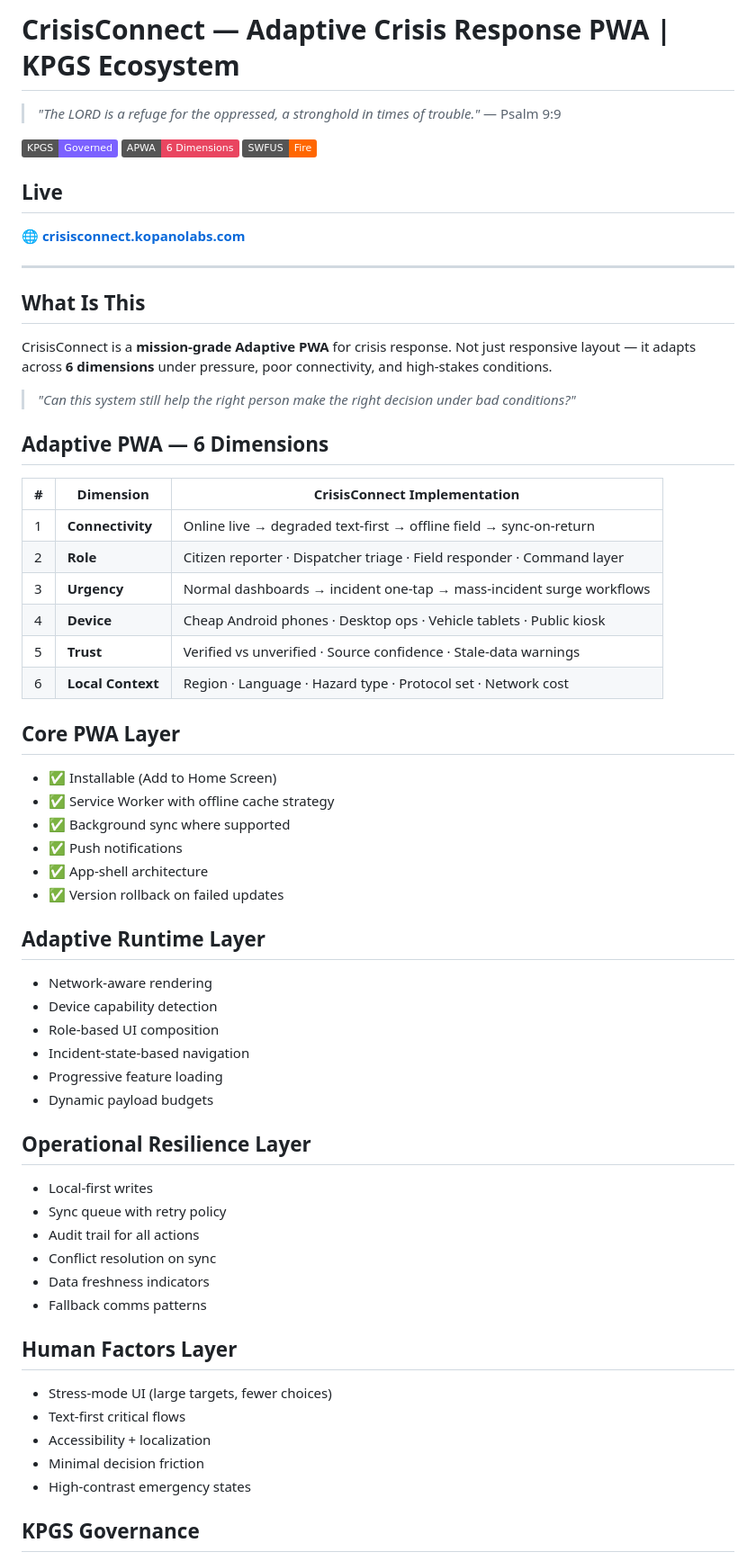
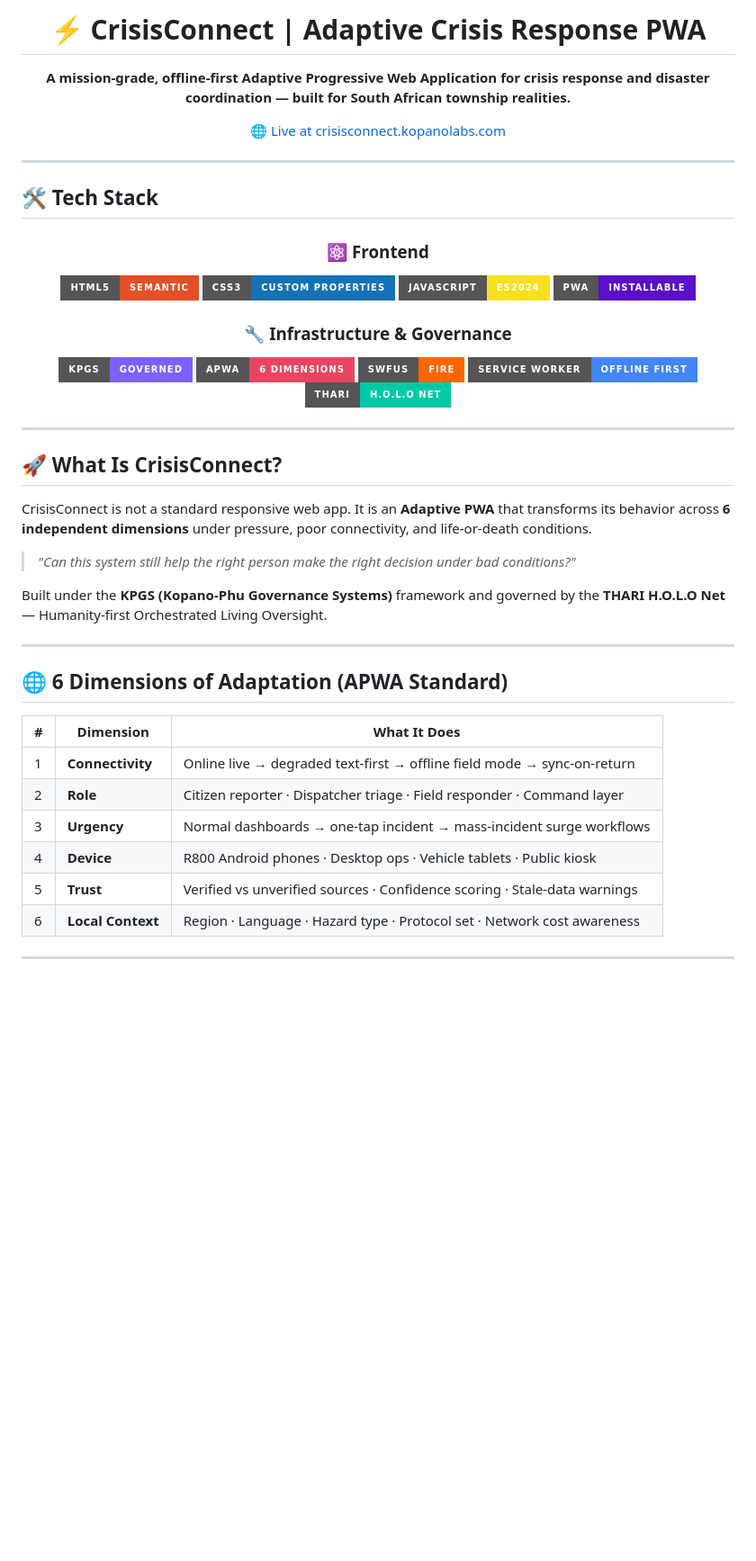
Before and after one commit to Kopano-Labs/CrisisConnect, a Markdown page: README.md, the part around one of its changes. Shown at 90% size. Drawn GitHub-style; badges without logos; blank space fills up the shorter version.

Commit message:
docs: Professional README — Bookit standard with badges, 6-dimension APWA table, features, architecture, ecosystem mesh. Jesus is King.

```diff
--- a/README.md
+++ b/README.md
@@ -1,68 +1,52 @@
-# CrisisConnect — Adaptive Crisis Response PWA | KPGS Ecosystem
-
-> _"The LORD is a refuge for the oppressed, a stronghold in times of trouble."_ — Psalm 9:9
-
-[![KPGS](https://img.shields.io/badge/KPGS-Governed-7b61ff)](https://crisisconnect.kopanolabs.com)
-[![APWA](https://img.shields.io/badge/APWA-6_Dimensions-e94560)](https://crisisconnect.kopanolabs.com)
-[![SWFUS](https://img.shields.io/badge/SWFUS-Fire-ff6600)](https://crisisconnect.kopanolabs.com)
-
-## Live
-
-**🌐 [crisisconnect.kopanolabs.com](https://crisisconnect.kopanolabs.com)**
+<div align="center">
+  <h1>⚡ CrisisConnect | Adaptive Crisis Response PWA</h1>
+  <p><strong>A mission-grade, offline-first Adaptive Progressive Web Application for crisis response and disaster coordination — built for South African township realities.</strong></p>
+  <p><a href="https://crisisconnect.kopanolabs.com">🌐 Live at crisisconnect.kopanolabs.com</a></p>
+</div>
 
 ---
 
-## What Is This
+## 🛠️ **Tech Stack**
 
-CrisisConnect is a **mission-grade Adaptive PWA** for crisis response. Not just responsive layout — it adapts across **6 dimensions** under pressure, poor connectivity, and high-stakes conditions.
+<div align="center">
 
-> _"Can this system still help the right person make the right decision under bad conditions?"_
+### ⚛️ Frontend
+![HTML5](https://img.shields.io/badge/HTML5-Semantic-E34F26?style=for-the-badge&logo=html5&logoColor=white)
+![CSS3](https://img.shields.io/badge/CSS3-Custom_Properties-1572B6?style=for-the-badge&logo=css3&logoColor=white)
+![JavaScript](https://img.shields.io/badge/JavaScript-ES2024-F7DF1E?style=for-the-badge&logo=javascript&logoColor=black)
+![PWA](https://img.shields.io/badge/PWA-Installable-5A0FC8?style=for-the-badge&logo=pwa&logoColor=white)
 
-## Adaptive PWA — 6 Dimensions
+### 🔧 Infrastructure & Governance
+![KPGS](https://img.shields.io/badge/KPGS-Governed-7b61ff?style=for-the-badge)
+![APWA](https://img.shields.io/badge/APWA-6_Dimensions-e94560?style=for-the-badge)
+![SWFUS](https://img.shields.io/badge/SWFUS-Fire-ff6600?style=for-the-badge)
+![Service Worker](https://img.shields.io/badge/Service_Worker-Offline_First-4285F4?style=for-the-badge&logo=google-chrome&logoColor=white)
+![THARI](https://img.shields.io/badge/THARI-H.O.L.O_Net-00c9a7?style=for-the-badge)
 
-| #   | Dimension         | CrisisConnect Implementation                                           |
-| --- | ----------------- | ---------------------------------------------------------------------- |
-| 1   | **Connectivity**  | Online live → degraded text-first → offline field → sync-on-return     |
-| 2   | **Role**          | Citizen reporter · Dispatcher triage · Field responder · Command layer |
-| 3   | **Urgency**       | Normal dashboards → incident one-tap → mass-incident surge workflows   |
-| 4   | **Device**        | Cheap Android phones · Desktop ops · Vehicle tablets · Public kiosk    |
-| 5   | **Trust**         | Verified vs unverified · Source confidence · Stale-data warnings       |
-| 6   | **Local Context** | Region · Language · Hazard type · Protocol set · Network cost          |
+</div>
 
-## Core PWA Layer
+---
 
-- ✅ Installable (Add to Home Screen)
-- ✅ Service Worker with offline cache strategy
-- ✅ Background sync where supported
-- ✅ Push notifications
-- ✅ App-shell architecture
-- ✅ Version rollback on failed updates
+## 🚀 **What Is CrisisConnect?**
 
-## Adaptive Runtime Layer
+CrisisConnect is not a standard responsive web app. It is an **Adaptive PWA** that transforms its behavior across **6 independent dimensions** under pressure, poor connectivity, and life-or-death conditions.
 
-- Network-aware rendering
-- Device capability detection
-- Role-based UI composition
-- Incident-state-based navigation
-- Progressive feature loading
-- Dynamic payload budgets
+> *"Can this system still help the right person make the right decision under bad conditions?"*
 
-## Operational Resilience Layer
+Built under the **KPGS (Kopano-Phu Governance Systems)** framework and governed by the **THARI H.O.L.O Net** — Humanity-first Orchestrated Living Oversight.
 
-- Local-first writes
-- Sync queue with retry policy
-- Audit trail for all actions
-- Conflict resolution on sync
-- Data freshness indicators
-- Fallback comms patterns
+---
 
-## Human Factors Layer
+## 🌐 **6 Dimensions of Adaptation (APWA Standard)**
 
-- Stress-mode UI (large targets, fewer choices)
-- Text-first critical flows
-- Accessibility + localization
-- Minimal decision friction
-- High-contrast emergency states
+| # | Dimension | What It Does |
+|---|-----------|-------------|
+| 1 | **Connectivity** | Online live → degraded text-first → offline field mode → sync-on-return |
+| 2 | **Role** | Citizen reporter · Dispatcher triage · Field responder · Command layer |
+| 3 | **Urgency** | Normal dashboards → one-tap incident → mass-incident surge workflows |
+| 4 | **Device** | R800 Android phones · Desktop ops · Vehicle tablets · Public kiosk |
+| 5 | **Trust** | Verified vs unverified sources · Confidence scoring · Stale-data warnings |
+| 6 | **Local Context** | Region · Language · Hazard type · Protocol set · Network cost awareness |
 
-## KPGS Governance
+---
 
```
Also changed, not shown: other parts of README.md (+132 -19 lines).
